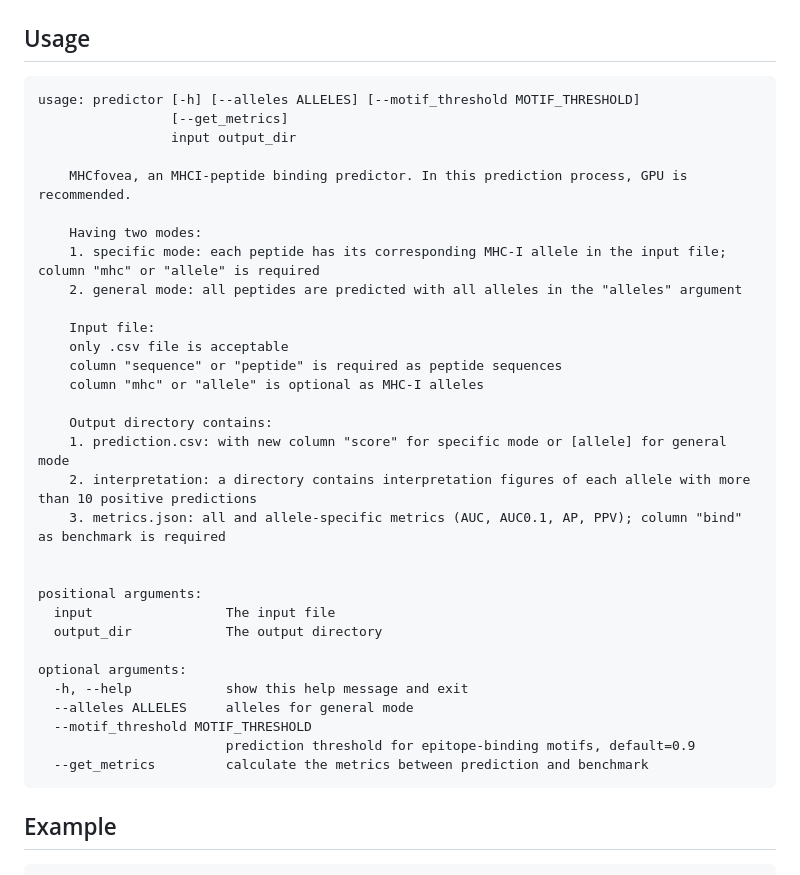
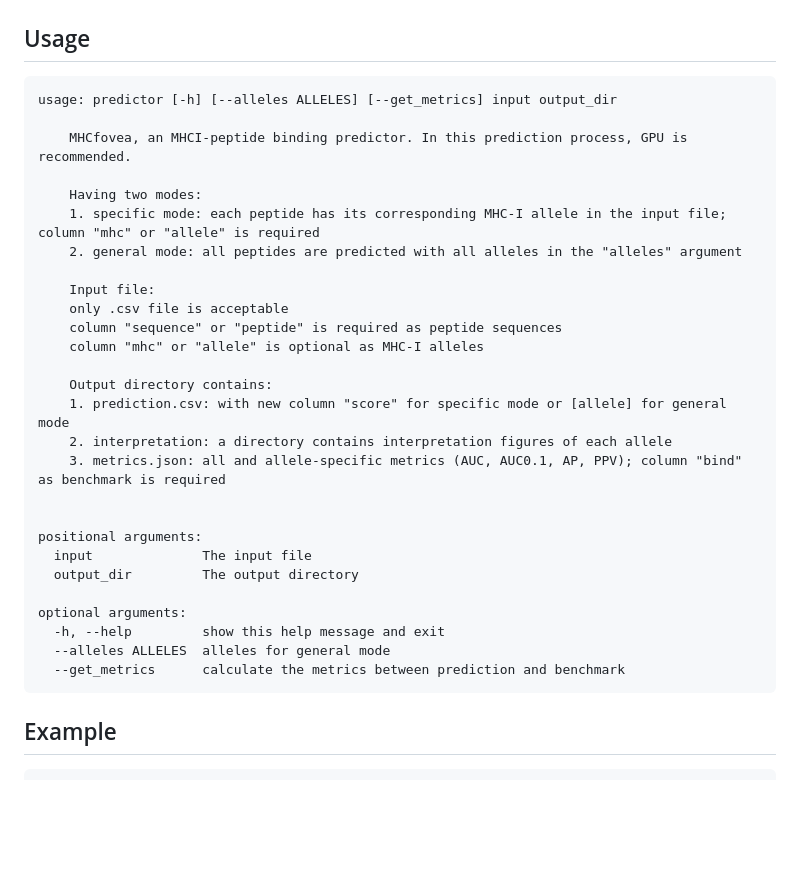
Before and after one commit to kohanlee1995/MHCfovea, a Markdown page: README.md, the part around the change printed below. Rendered like a GitHub page; blank space fills up the shorter version.

````diff
--- a/README.md
+++ b/README.md
@@ -32,9 +36,7 @@ pip3 install -r requirements.txt
 
 ## Usage
 ```
-usage: predictor [-h] [--alleles ALLELES] [--motif_threshold MOTIF_THRESHOLD]
-                 [--get_metrics]
-                 input output_dir
+usage: predictor [-h] [--alleles ALLELES] [--get_metrics] input output_dir
 
     MHCfovea, an MHCI-peptide binding predictor. In this prediction process, GPU is recommended.
 
@@ -49,20 +51,18 @@ usage: predictor [-h] [--alleles ALLELES] [--motif_threshold MOTIF_THRESHOLD]
 
     Output directory contains:
     1. prediction.csv: with new column "score" for specific mode or [allele] for general mode
-    2. interpretation: a directory contains interpretation figures of each allele with more than 10 positive predictions
+    2. interpretation: a directory contains interpretation figures of each allele
     3. metrics.json: all and allele-specific metrics (AUC, AUC0.1, AP, PPV); column "bind" as benchmark is required
 
 
 positional arguments:
-  input                 The input file
-  output_dir            The output directory
+  input              The input file
+  output_dir         The output directory
 
 optional arguments:
-  -h, --help            show this help message and exit
-  --alleles ALLELES     alleles for general mode
-  --motif_threshold MOTIF_THRESHOLD
-                        prediction threshold for epitope-binding motifs, default=0.9
-  --get_metrics         calculate the metrics between prediction and benchmark
+  -h, --help         show this help message and exit
+  --alleles ALLELES  alleles for general mode
+  --get_metrics      calculate the metrics between prediction and benchmark
 ```
 
 
````
Also changed, not shown: other parts of README.md (+12 -9 lines), figures/cluster_count.png (deleted), figures/model_architecture.png, 6 other files.
